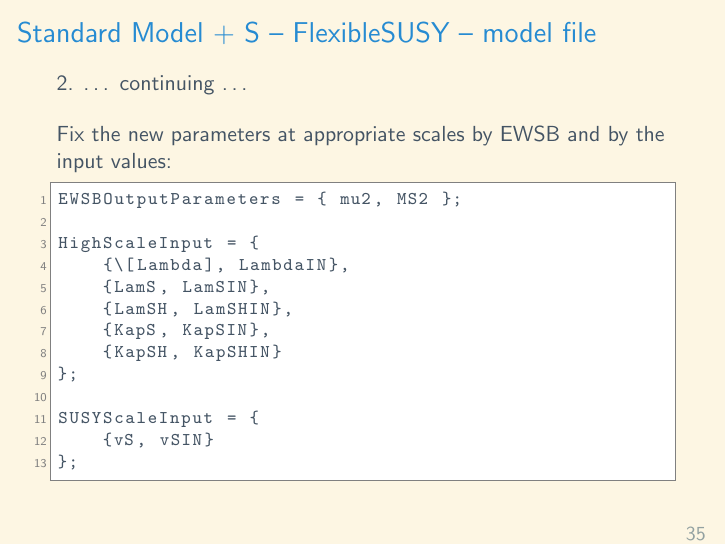
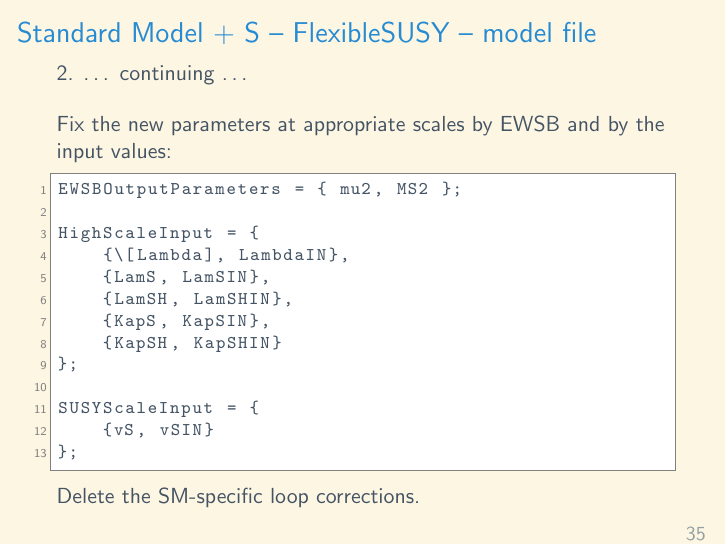
Before and after one commit to Expander/talk-heptools-2024-warsaw, LaTeX slides (talk.tex): page 35 of 64. Compiled offline with pdfLaTeX.

Commit message:
adding remark

```diff
--- a/talk.tex
+++ b/talk.tex
@@ -796,6 +796,8 @@
 SUSYScaleInput = {
     {vS, vSIN}
 };\end{lstlisting}%$
+  %
+  Delete the SM-specific loop corrections.
 \end{frame}
 
 %%%%%%%%%%%%%%%%%%%%%%%%%%%%%%%%%%%%%%%%%%%%%%%%%%
```
